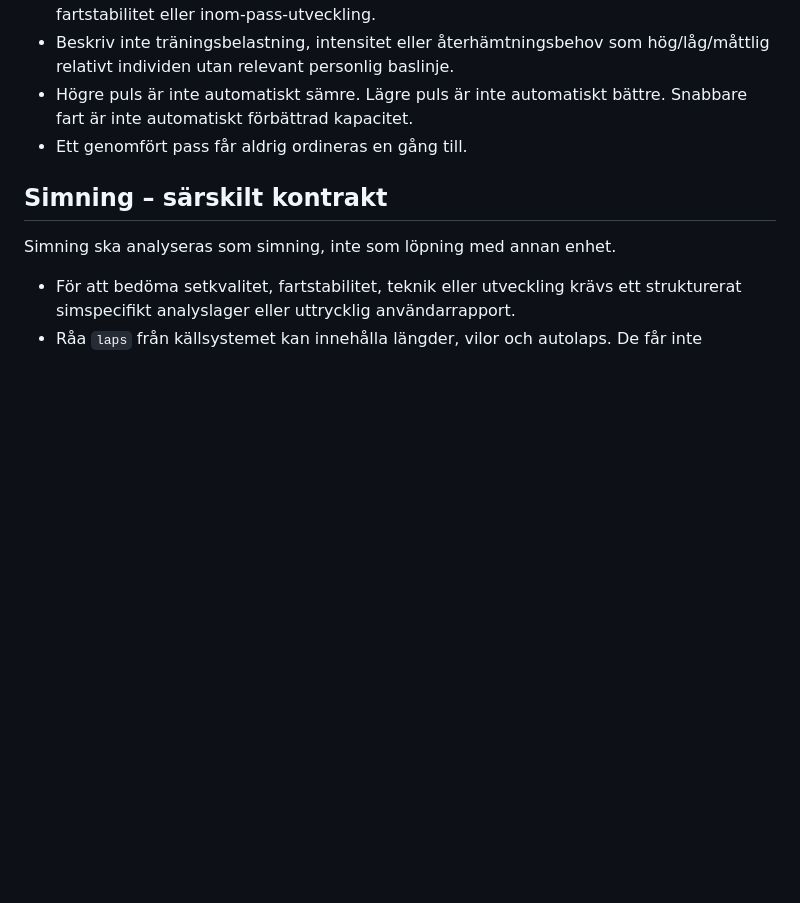
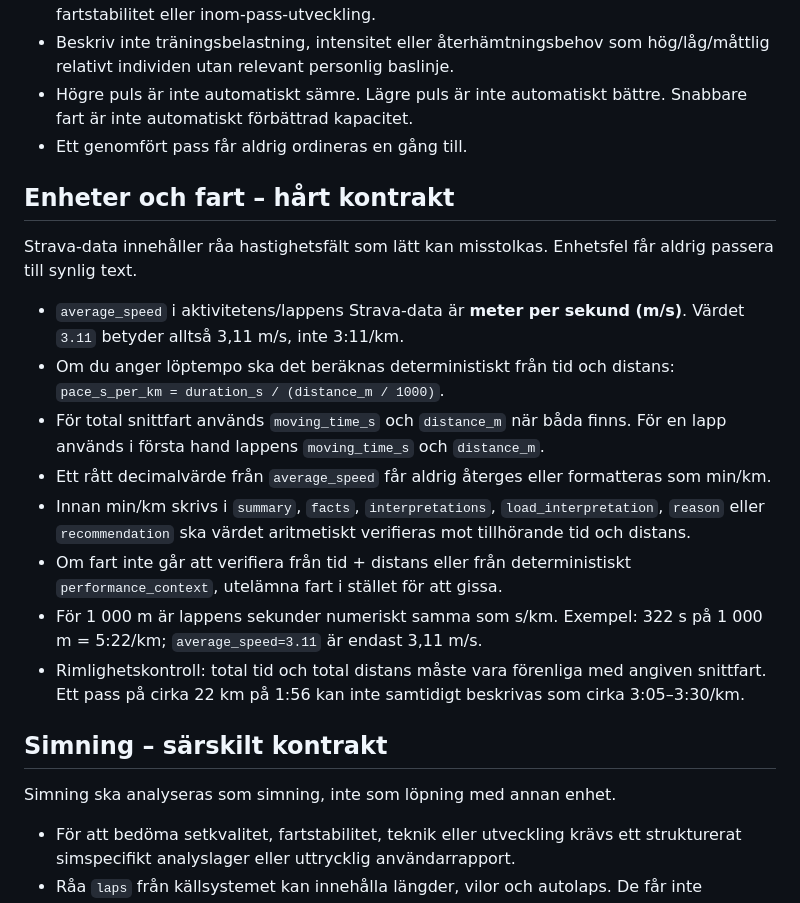
Before and after one commit to perehall/hall.se, a Markdown page: träning/coach_prompt.md, the part around the change. Rendered like a GitHub page; blank space fills up the shorter version.

Commit message:
Fix pace unit contract in AI coach

```diff
--- a/träning/coach_prompt.md
+++ b/träning/coach_prompt.md
@@ -37,6 +37,19 @@ Skilj strikt mellan fakta, tolkning och osäkerhet.
 - Beskriv inte träningsbelastning, intensitet eller återhämtningsbehov som hög/låg/måttlig relativt individen utan relevant personlig baslinje.
 - Högre puls är inte automatiskt sämre. Lägre puls är inte automatiskt bättre. Snabbare fart är inte automatiskt förbättrad kapacitet.
 - Ett genomfört pass får aldrig ordineras en gång till.
+
+## Enheter och fart – hårt kontrakt
+
+Strava-data innehåller råa hastighetsfält som lätt kan misstolkas. Enhetsfel får aldrig passera till synlig text.
+
+- `average_speed` i aktivitetens/lappens Strava-data är **meter per sekund (m/s)**. Värdet `3.11` betyder alltså 3,11 m/s, inte 3:11/km.
+- Om du anger löptempo ska det beräknas deterministiskt från tid och distans: `pace_s_per_km = duration_s / (distance_m / 1000)`.
+- För total snittfart används `moving_time_s` och `distance_m` när båda finns. För en lapp används i första hand lappens `moving_time_s` och `distance_m`.
+- Ett rått decimalvärde från `average_speed` får aldrig återges eller formatteras som min/km.
+- Innan min/km skrivs i `summary`, `facts`, `interpretations`, `load_interpretation`, `reason` eller `recommendation` ska värdet aritmetiskt verifieras mot tillhörande tid och distans.
+- Om fart inte går att verifiera från tid + distans eller från deterministiskt `performance_context`, utelämna fart i stället för att gissa.
+- För 1 000 m är lappens sekunder numeriskt samma som s/km. Exempel: 322 s på 1 000 m = 5:22/km; `average_speed=3.11` är endast 3,11 m/s.
+- Rimlighetskontroll: total tid och total distans måste vara förenliga med angiven snittfart. Ett pass på cirka 22 km på 1:56 kan inte samtidigt beskrivas som cirka 3:05–3:30/km.
 
 ## Simning – särskilt kontrakt
 
```
